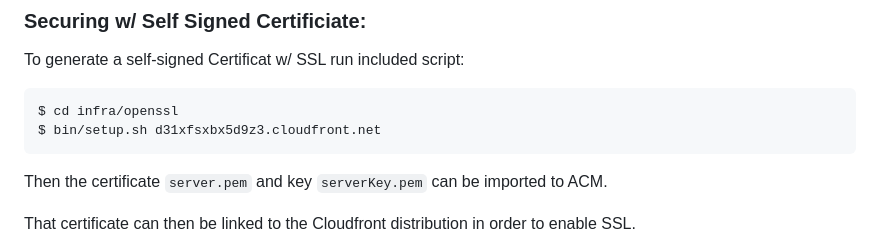
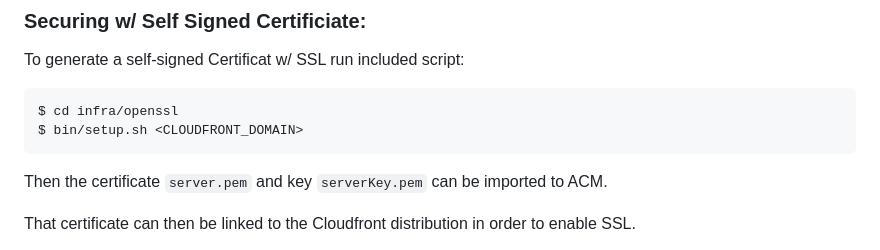
Before and after one commit to kspeer825/interview_project_1, a Markdown page: README.md, the part around one of its changes. Rendered like a GitHub page.

Commit message:
cleanup README

````diff
--- a/README.md
+++ b/README.md
@@ -75,7 +68,7 @@ To generate a self-signed Certificat w/ SSL run included script:
 
 ```
 $ cd infra/openssl
-$ bin/setup.sh d31xfsxbx5d9z3.cloudfront.net
+$ bin/setup.sh <CLOUDFRONT_DOMAIN>
 ```
 
 Then the certificate `server.pem` and key `serverKey.pem` can be imported to ACM.
````
Also changed, not shown: other parts of README.md (+3 -10 lines).
